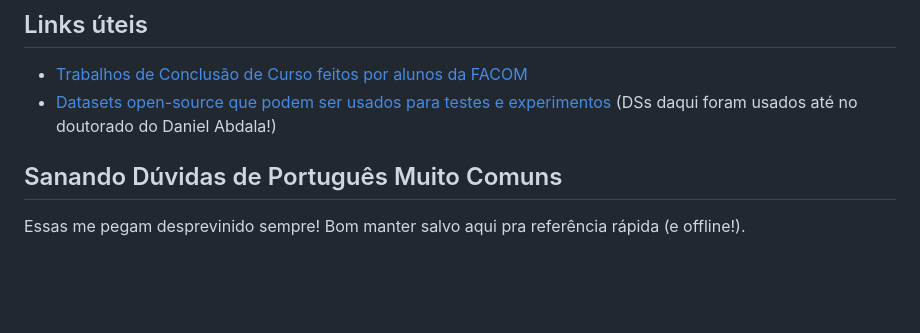
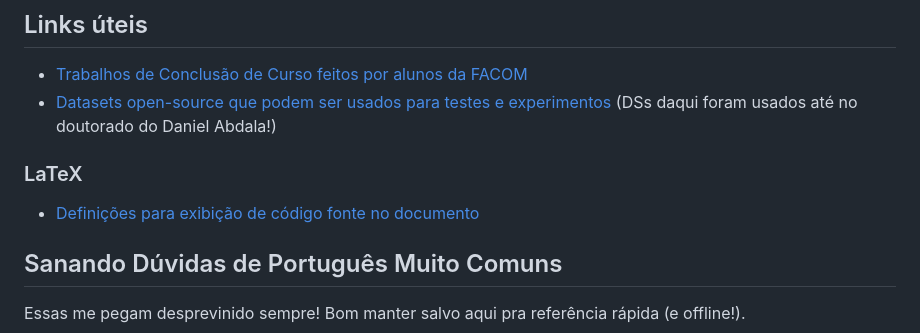
Before and after one commit to vinivosh/ufu-tcc2, a Markdown page: notes.md, the part around the change. Rendered like a GitHub page; blank space fills up the shorter version.

Commit message:
Adicionar link útil em notes.md
Link para documentação de definições de estilo do pacote "listings"

Isso pode ser bem útil no futuro!

```diff
--- a/notes.md
+++ b/notes.md
@@ -45,6 +45,10 @@
 - [Trabalhos de Conclusão de Curso feitos por alunos da FACOM](https://repositorio.ufu.br/handle/123456789/5142/browse?type=type&order=ASC&rpp=20&value=Trabalho+de+Conclus%C3%A3o+de+Curso)
 - [Datasets open-source que podem ser usados para testes e experimentos](https://archive.ics.uci.edu/datasets?NumInstances=1000-inf&NumFeatures=0-10&skip=0&take=10&sort=desc&orderBy=NumHits&search=&Types=Multivariate) (DSs daqui foram usados até no doutorado do Daniel Abdala!)
 
+### LaTeX
+
+- [Definições para exibição de código fonte no documento](https://en.wikibooks.org/wiki/LaTeX/Source_Code_Listings)
+
 
 
 ## Sanando Dúvidas de Português Muito Comuns
```
